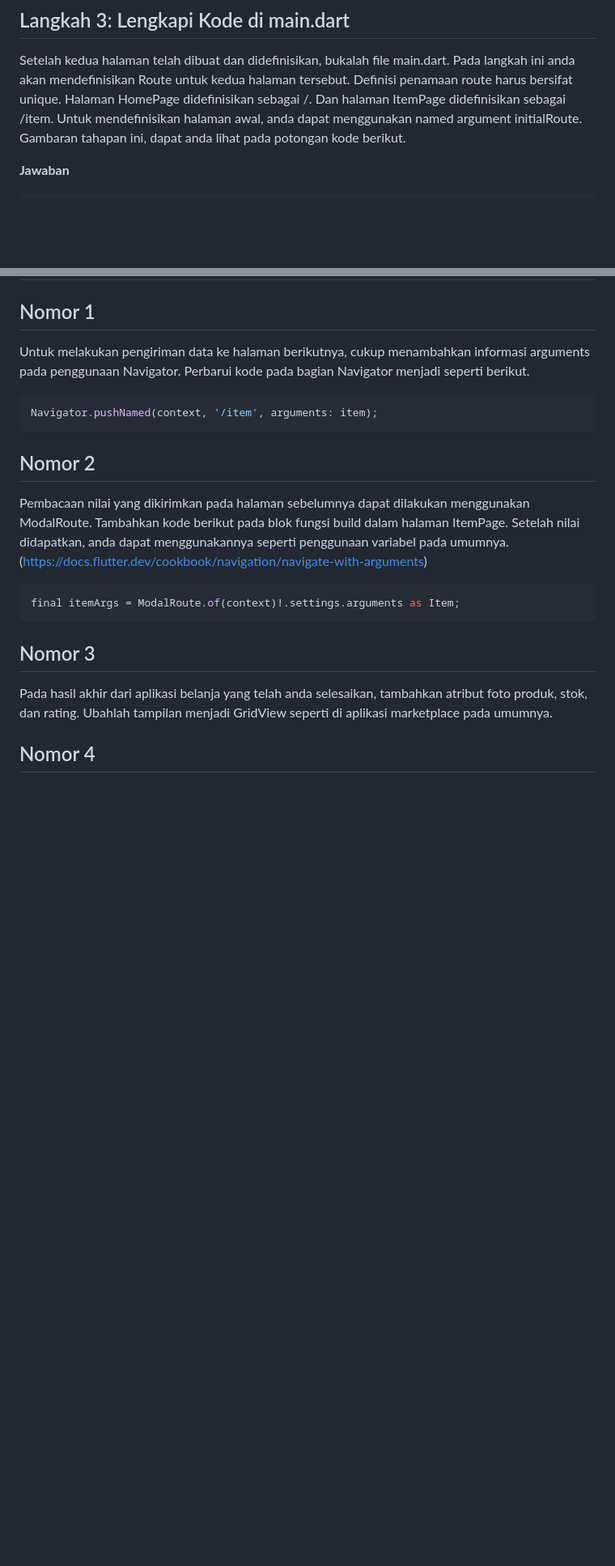
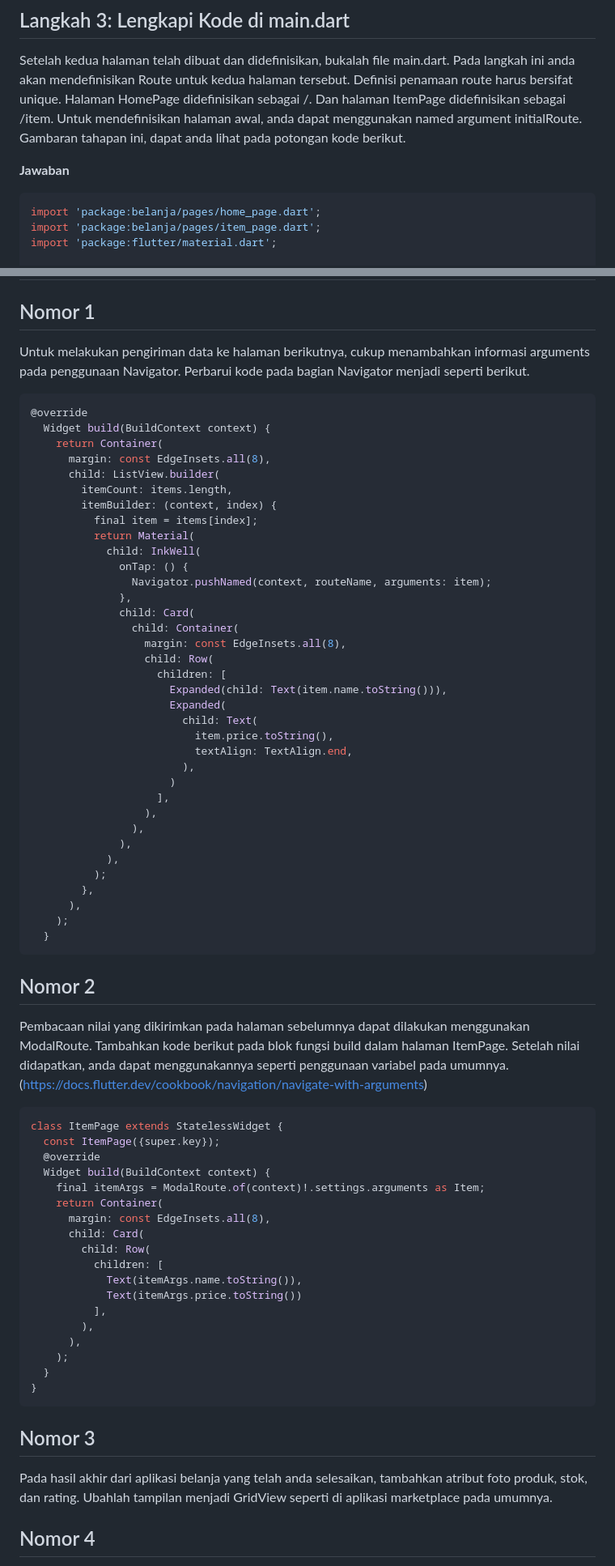
Before and after one commit to Ziedny28/2141720117-mobile-2023, a Markdown page: week-08/docs/readme.md, 2 parts joined by grey strips. Shown at 81% size. Rendered like a GitHub page; blank space fills up the shorter version.

Commit message:
memperbaiki readme

````diff
--- a/week-08/docs/readme.md
+++ b/week-08/docs/readme.md
@@ -39,6 +39,10 @@ Setelah kedua halaman telah dibuat dan didefinisikan, bukalah file main.dart. Pa
 **Jawaban**
 
 ```dart
+import 'package:belanja/pages/home_page.dart';
+import 'package:belanja/pages/item_page.dart';
+import 'package:flutter/material.dart';
+
 void main() {
   runApp(
     MaterialApp(
@@ -134,7 +179,41 @@ Untuk menambahkan sentuhan, letakkan cursor pada widget pembuka Card. Kemudian g
 Untuk melakukan pengiriman data ke halaman berikutnya, cukup menambahkan informasi arguments pada penggunaan Navigator. Perbarui kode pada bagian Navigator menjadi seperti berikut.
 
 ```dart
-Navigator.pushNamed(context, '/item', arguments: item);
+@override
+  Widget build(BuildContext context) {
+    return Container(
+      margin: const EdgeInsets.all(8),
+      child: ListView.builder(
+        itemCount: items.length,
+        itemBuilder: (context, index) {
+          final item = items[index];
+          return Material(
+            child: InkWell(
+              onTap: () {
+                Navigator.pushNamed(context, routeName, arguments: item);
+              },
+              child: Card(
+                child: Container(
+                  margin: const EdgeInsets.all(8),
+                  child: Row(
+                    children: [
+                      Expanded(child: Text(item.name.toString())),
+                      Expanded(
+                        child: Text(
+                          item.price.toString(),
+                          textAlign: TextAlign.end,
+                        ),
+                      )
+                    ],
+                  ),
+                ),
+              ),
+            ),
+          );
+        },
+      ),
+    );
+  }
 ```
 
 ## Nomor 2
@@ -142,7 +221,24 @@ Navigator.pushNamed(context, '/item', arguments: item);
 Pembacaan nilai yang dikirimkan pada halaman sebelumnya dapat dilakukan menggunakan ModalRoute. Tambahkan kode berikut pada blok fungsi build dalam halaman ItemPage. Setelah nilai didapatkan, anda dapat menggunakannya seperti penggunaan variabel pada umumnya. (https://docs.flutter.dev/cookbook/navigation/navigate-with-arguments)
 
 ```dart
-final itemArgs = ModalRoute.of(context)!.settings.arguments as Item;
+class ItemPage extends StatelessWidget {
+  const ItemPage({super.key});
+  @override
+  Widget build(BuildContext context) {
+    final itemArgs = ModalRoute.of(context)!.settings.arguments as Item;
+    return Container(
+      margin: const EdgeInsets.all(8),
+      child: Card(
+        child: Row(
+          children: [
+            Text(itemArgs.name.toString()),
+            Text(itemArgs.price.toString())
+          ],
+        ),
+      ),
+    );
+  }
+}
 ```
 
 ## Nomor 3
````
Also changed, not shown: other parts of week-08/docs/readme.md (+43 -2 lines).
